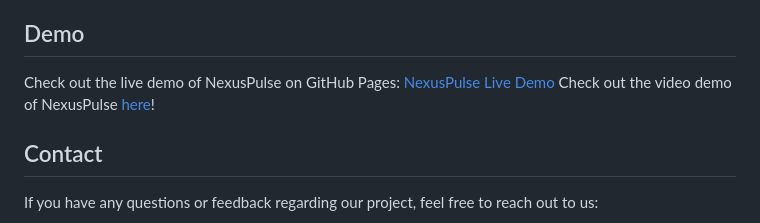
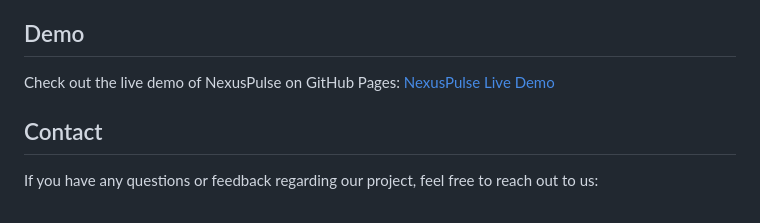
Before and after one commit to Family-CRUD/nexuspulse, a Markdown page: README.md, the part around the change. Drawn GitHub-style.

```diff
--- a/README.md
+++ b/README.md
@@ -64,7 +64,6 @@ Our future plans for the NexusPulse project include:
 
 ## Demo
 Check out the live demo of NexusPulse on GitHub Pages: [NexusPulse Live Demo](https://uprise-nexus.github.io/nexuspulse/)
-Check out the video demo of NexusPulse [here](#)!
 
 ## Contact
 If you have any questions or feedback regarding our project, feel free to reach out to us:
```
